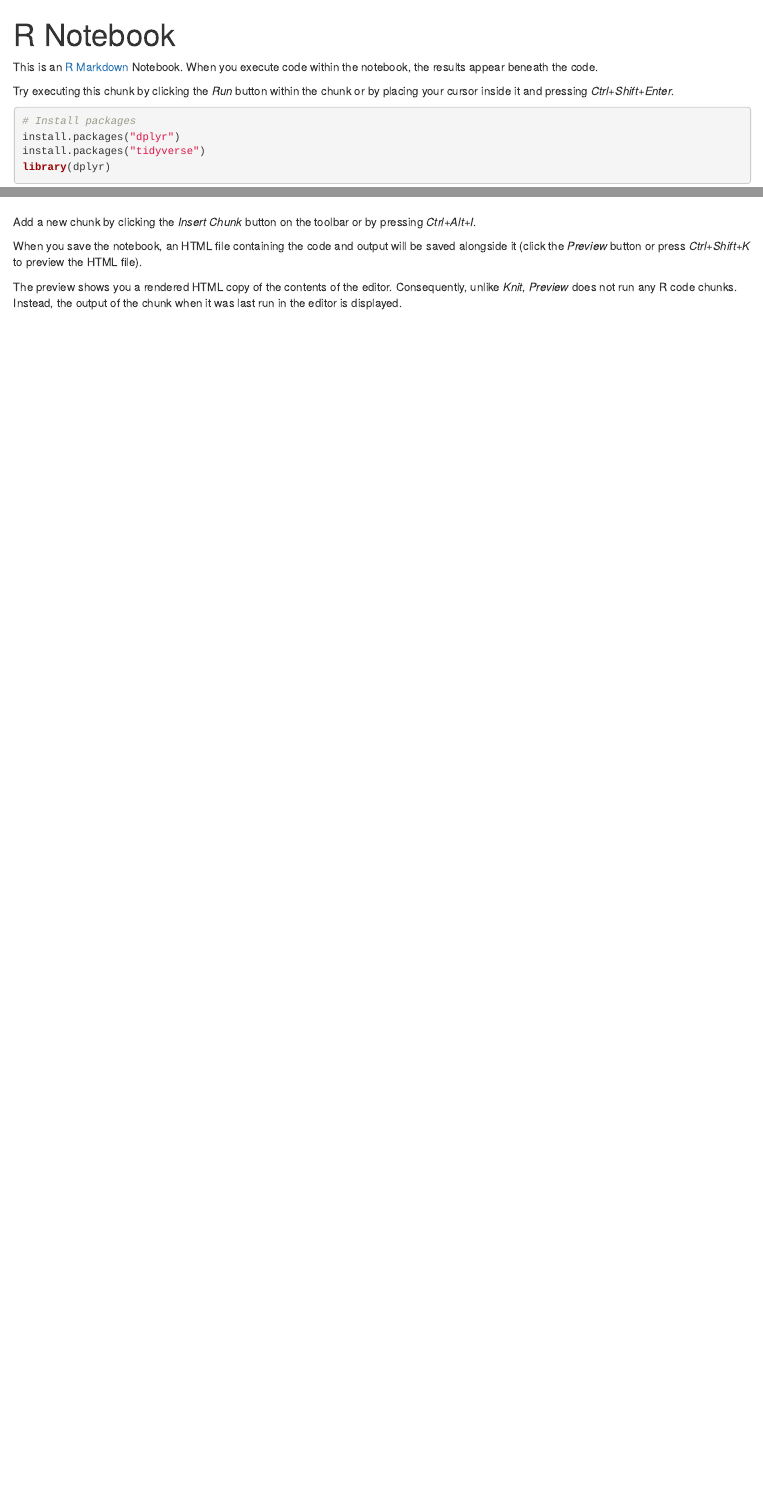
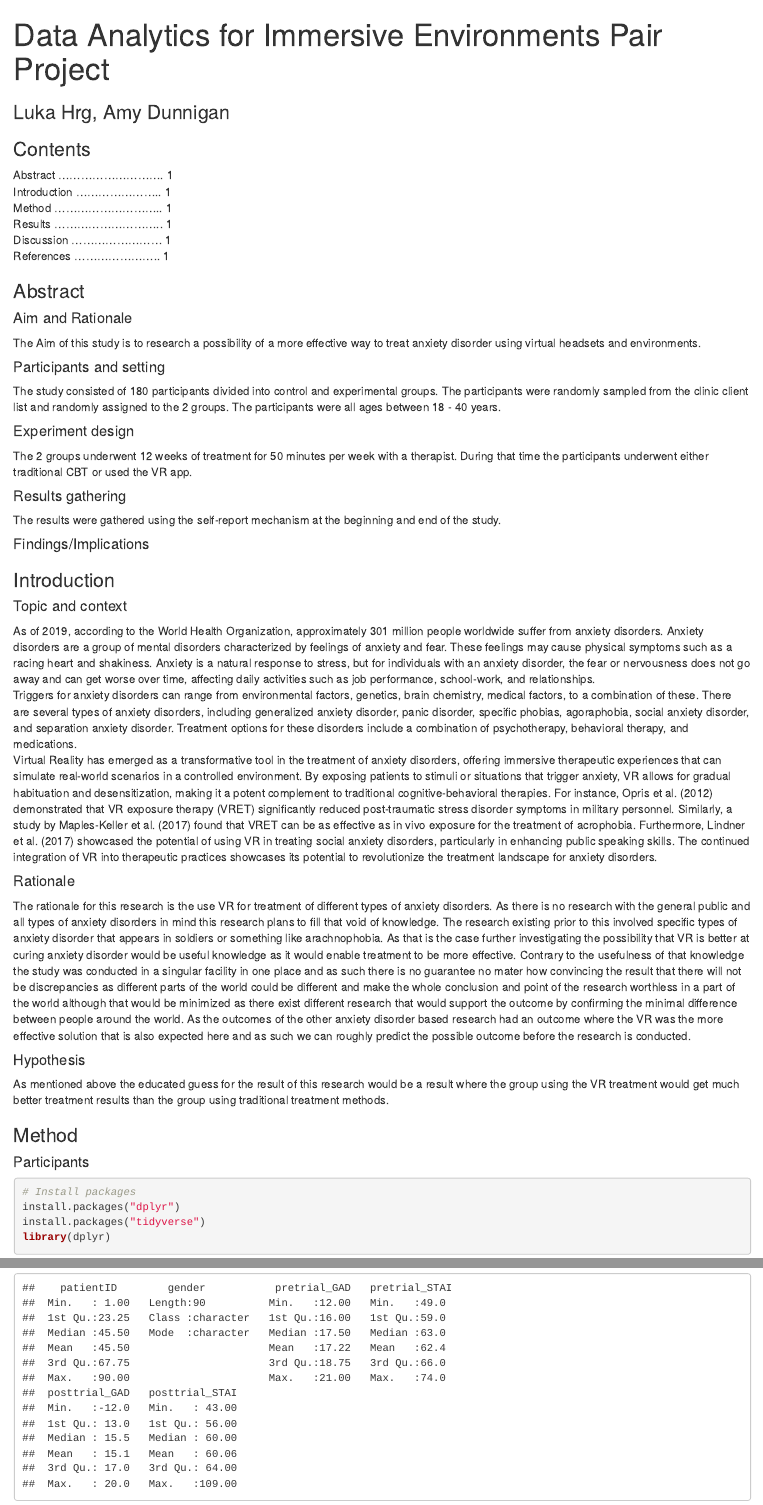
Before and after one commit to AmyDunnigan/2023_DAIE_GCA_AD_LH, an R Markdown document (CA1Notebook-v10.Rmd): the page in a window 1100 px wide, from its top, and a second part further down, joined at a grey line. Rendered offline with R 4.5, knitr and Pandoc, with nearby package versions; some code elsewhere in the file could not run offline.

Commit message:
added text new version

````diff
--- a/CA1Notebook-v10.Rmd
+++ b/CA1Notebook-v10.Rmd
@@ -1,13 +1,89 @@
 ---
-title: "R Notebook"
+title: "Data Analytics for Immersive Environments Pair Project"
+subtitle: "Luka Hrg, Amy Dunnigan"
 output:
   html_notebook: default
 
 ---
 
-This is an [R Markdown](http://rmarkdown.rstudio.com) Notebook. When you execute code within the notebook, the results appear beneath the code.
+<!-- This is an [R Markdown](http://rmarkdown.rstudio.com) Notebook. When you execute code within the notebook, the results appear beneath the code.  -->
 
-Try executing this chunk by clicking the *Run* button within the chunk or by placing your cursor inside it and pressing *Ctrl+Shift+Enter*.
+<!-- Try executing this chunk by clicking the *Run* button within the chunk or by placing your cursor inside it and pressing *Ctrl+Shift+Enter*.  -->
+
+### Contents
+Abstract ............................ 1\
+Introduction ....................... 1\
+Method ............................. 1\
+Results ............................. 1\
+Discussion ........................ 1\
+References ....................... 1\
+
+### Abstract
+
+#### Aim and Rationale
+The Aim of this study is to research a possibility of a more effective way to treat anxiety
+disorder using virtual headsets and environments.
+
+#### Participants and setting
+The study consisted of 180 participants divided into control and experimental groups. The participants were
+randomly sampled from the clinic client list and randomly assigned to the 2 groups. The participants were
+all ages between 18 - 40 years.
+
+#### Experiment design
+The 2 groups underwent 12 weeks of treatment for 50 minutes per week with a therapist.
+During that time the participants underwent either traditional CBT or used the VR app.
+
+#### Results gathering
+The results were gathered using the self-report mechanism at the beginning and end of the study.
+
+#### Findings/Implications
+
+
+### Introduction
+#### Topic and context
+As of 2019, according to the World Health Organization, approximately 301 million people worldwide suffer
+from anxiety disorders. Anxiety disorders are a group of mental disorders characterized by feelings of anxiety
+and fear. These feelings may cause physical symptoms such as a racing heart and shakiness. Anxiety is a
+natural response to stress, but for individuals with an anxiety disorder, the fear or nervousness does not
+go away and can get worse over time, affecting daily activities such as job performance, school-work, and
+relationships.\
+Triggers for anxiety disorders can range from environmental factors, genetics, brain chemistry, medical
+factors, to a combination of these. There are several types of anxiety disorders, including generalized
+anxiety disorder, panic disorder, specific phobias, agoraphobia, social anxiety disorder, and separation anxiety
+disorder. Treatment options for these disorders include a combination of psychotherapy, behavioral therapy,
+and medications.\
+Virtual Reality has emerged as a transformative tool in the treatment of anxiety disorders, offering immersive
+therapeutic experiences that can simulate real-world scenarios in a controlled environment. By exposing
+patients to stimuli or situations that trigger anxiety, VR allows for gradual habituation and desensitization,
+making it a potent complement to traditional cognitive-behavioral therapies. For instance, Opris et al. (2012)
+demonstrated that VR exposure therapy (VRET) significantly reduced post-traumatic stress disorder symptoms in
+military personnel. Similarly, a study by Maples-Keller et al. (2017) found that VRET can be as
+effective as in vivo exposure for the treatment of acrophobia. Furthermore, Lindner et al. (2017) showcased
+the potential of using VR in treating social anxiety disorders, particularly in enhancing public speaking
+skills. The continued integration of VR into therapeutic practices showcases its potential to revolutionize the
+treatment landscape for anxiety disorders.
+
+
+#### Rationale
+The rationale for this research is the use VR for treatment of different types of anxiety disorders. As there
+is no research with the general public and all types of anxiety disorders in mind this research plans to fill
+that void of knowledge. The research existing prior to this involved specific types of anxiety disorder that
+appears in soldiers or something like arachnophobia. As that is the case further investigating the possibility
+that VR is better at curing anxiety disorder would be useful knowledge as it would enable treatment to be more
+effective. Contrary to the usefulness of that knowledge the study was conducted in a singular facility in one
+place and as such there is no guarantee no mater how convincing the result that there will not be discrepancies
+as different parts of the world could be different and make the whole conclusion and point of the research
+worthless in a part of the world although that would be minimized as there exist different research that would
+support the outcome by confirming the minimal difference between people around the world. As the outcomes of the
+other anxiety disorder based research had an outcome where the VR was the more effective solution that is also
+expected here and as such we can roughly predict the possible outcome before the research is conducted.
+
+####  Hypothesis
+As mentioned above the educated guess for the result of this research would be a result where the group using the
+VR treatment would get much better treatment results than the group using traditional treatment methods.
+
+### Method
+#### Participants
 ```{r}
 # Install packages
 install.packages("dplyr")
@@ -101,12 +177,8 @@ xlab = "Positive post-trial GAD scores")
 dataCA1Experiment <- read.csv("GROUP_3_2023_GCA_RESULTS_EXPERIMENTAL.csv")
 summary(dataCA1Experiment)
 ```
+<!-- Add a new chunk by clicking the *Insert Chunk* button on the toolbar or by pressing *Ctrl+Alt+I*. -->
 
-```
+<!-- When you save the notebook, an HTML file containing the code and output will be saved alongside it (click the *Preview* button or press *Ctrl+Shift+K* to preview the HTML file). -->
 
-
-Add a new chunk by clicking the *Insert Chunk* button on the toolbar or by pressing *Ctrl+Alt+I*.
-
-When you save the notebook, an HTML file containing the code and output will be saved alongside it (click the *Preview* button or press *Ctrl+Shift+K* to preview the HTML file).
-
-The preview shows you a rendered HTML copy of the contents of the editor. Consequently, unlike *Knit*, *Preview* does not run any R code chunks. Instead, the output of the chunk when it was last run in the editor is displayed.
+<!-- The preview shows you a rendered HTML copy of the contents of the editor. Consequently, unlike *Knit*, *Preview* does not run any R code chunks. Instead, the output of the chunk when it was last run in the editor is displayed. -->
````
Also changed, not shown: CA1Notebook-v10.nb.html (added).
